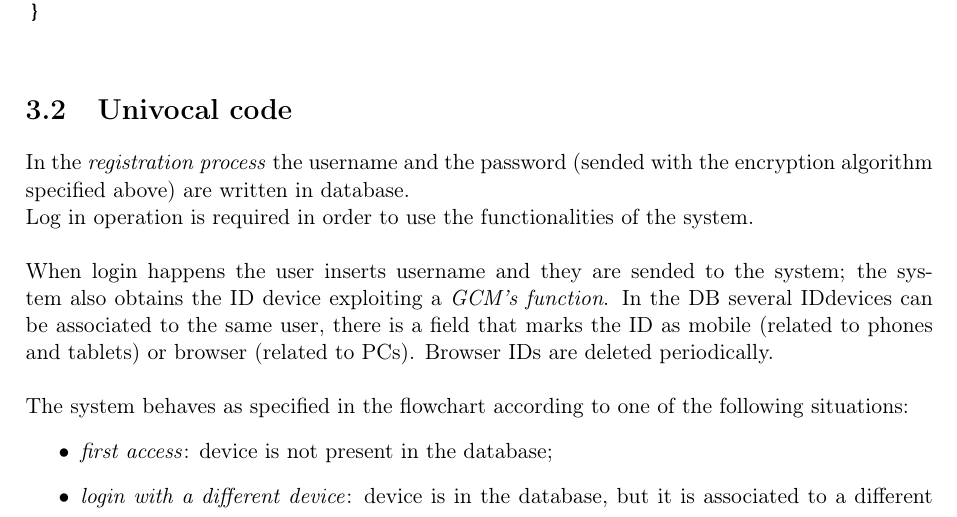
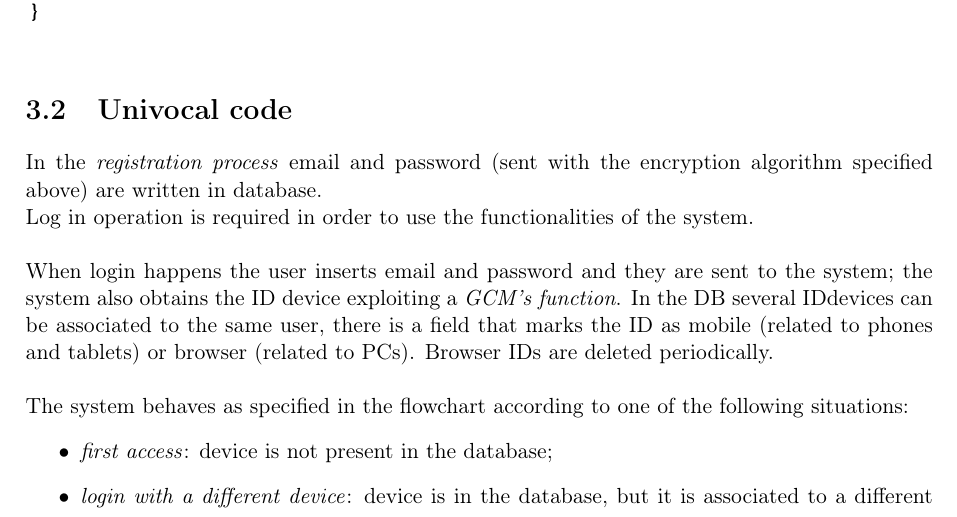
Before and after one commit to JustSalva/MelziPinaSalvadore, a LaTeX document (DD/DD.tex, which reads DD/3-AlgorithmDesign/univocal_code.tex): part of page 29 of 53, cut so that both start at the same text. Compiled offline with pdfLaTeX.

Commit message:
univocal code algorithm fixes

```diff
--- a/DD/3-AlgorithmDesign/univocal_code.tex
+++ b/DD/3-AlgorithmDesign/univocal_code.tex
@@ -1,7 +1,7 @@
-In the \textit{registration process} the username and the password (sended with the encryption algorithm specified above) are written in database.\\
+In the \textit{registration process} email and password (sent with the encryption algorithm specified above) are written in database.\\
 Log in operation is required in order to use the functionalities of the system.
 \\\\
-When login happens the user inserts username and they are sended to the system; the system also obtains the ID device exploiting a \textit{GCM's function}. In the DB several IDdevices can be associated to the same user, there is a field that marks the ID as mobile (related to phones and tablets) or browser (related to PCs). Browser IDs are deleted periodically.
+When login happens the user inserts email and password and they are sent to the system; the system also obtains the ID device exploiting a \textit{GCM's function}. In the DB several IDdevices can be associated to the same user, there is a field that marks the ID as mobile (related to phones and tablets) or browser (related to PCs). Browser IDs are deleted periodically.
 \\\\
 The system behaves as specified in the flowchart according to one of the following situations:
 \begin{itemize}
```
Also changed, not shown: DD/DD.tex (+1 -0 lines), DD/images/sequence_diagrams/Login.png, DD/3-AlgorithmDesign/univocal_code.tex (2 more changed lines).
